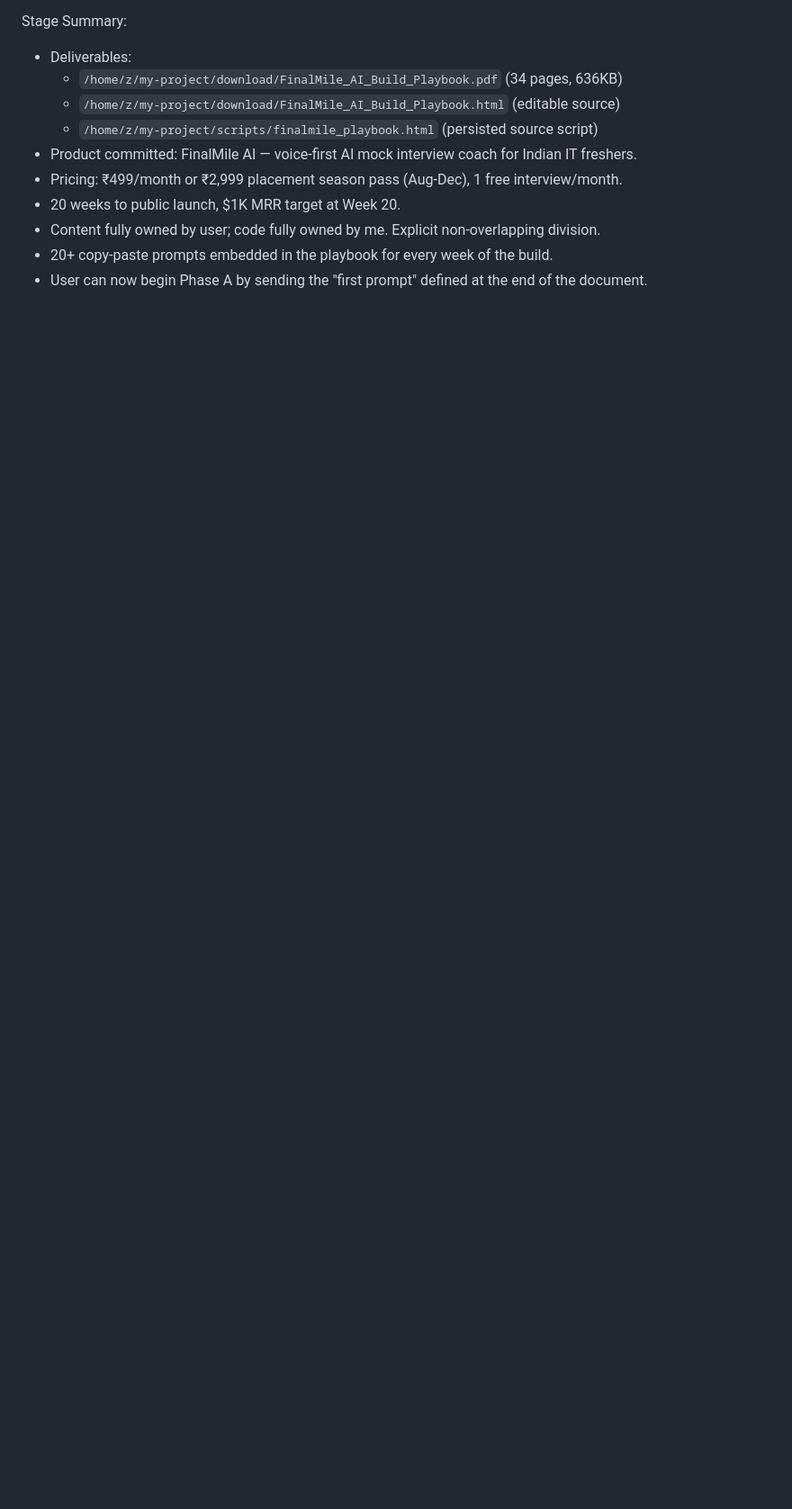
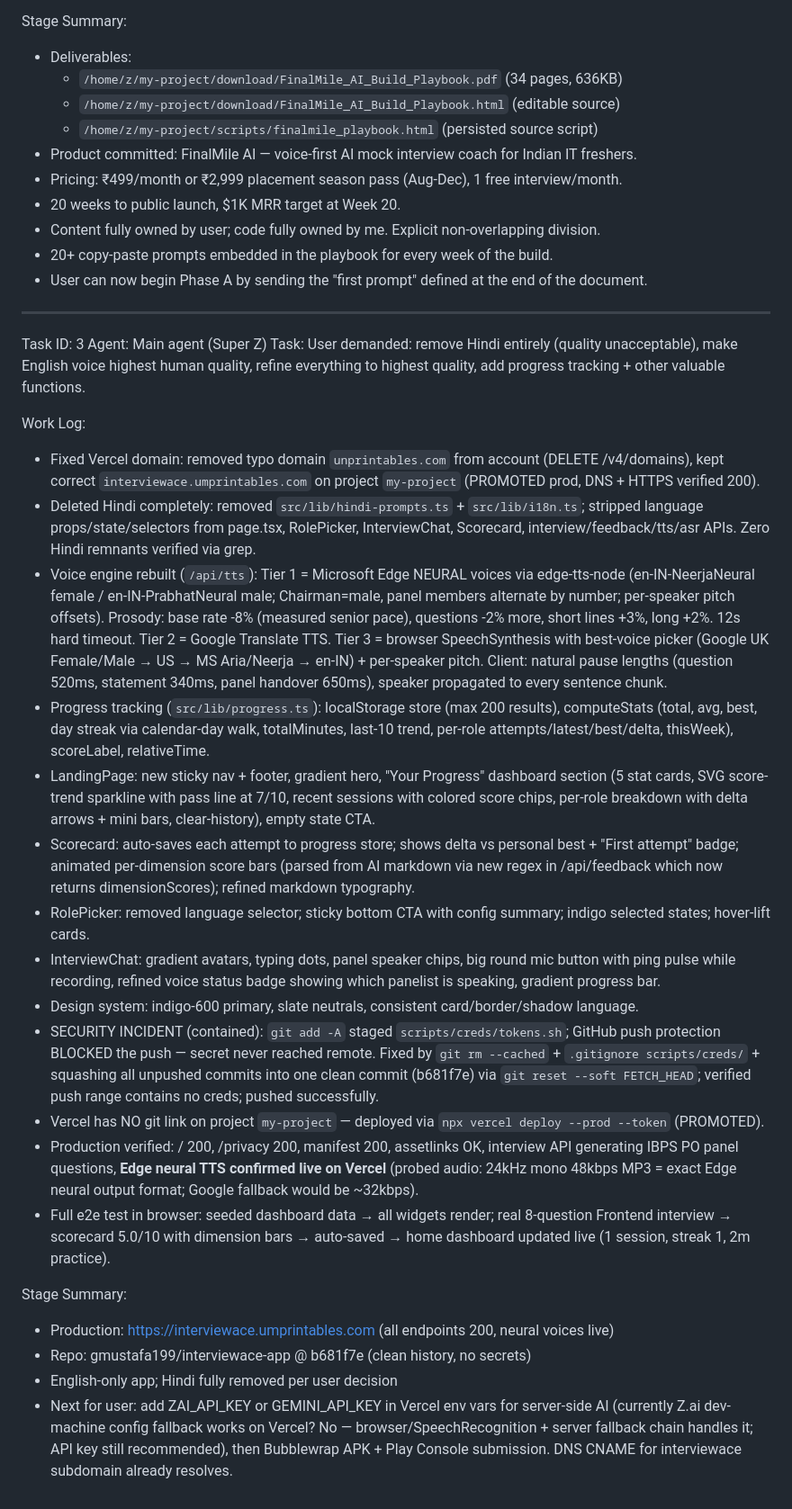
Before and after one commit to gmustafa199/interviewace-app, a Markdown page: worklog.md, the part around the change. Shown at 90% size. Drawn GitHub-style; blank space fills up the shorter version.

Commit message:
202138d8-c75f-4751-a86b-45f8be5d13c5

```diff
--- a/worklog.md
+++ b/worklog.md
@@ -61,3 +61,29 @@ Stage Summary:
 - Content fully owned by user; code fully owned by me. Explicit non-overlapping division.
 - 20+ copy-paste prompts embedded in the playbook for every week of the build.
 - User can now begin Phase A by sending the "first prompt" defined at the end of the document.
+
+---
+Task ID: 3
+Agent: Main agent (Super Z)
+Task: User demanded: remove Hindi entirely (quality unacceptable), make English voice highest human quality, refine everything to highest quality, add progress tracking + other valuable functions.
+
+Work Log:
+- Fixed Vercel domain: removed typo domain `unprintables.com` from account (DELETE /v4/domains), kept correct `interviewace.umprintables.com` on project `my-project` (PROMOTED prod, DNS + HTTPS verified 200).
+- Deleted Hindi completely: removed `src/lib/hindi-prompts.ts` + `src/lib/i18n.ts`; stripped language props/state/selectors from page.tsx, RolePicker, InterviewChat, Scorecard, interview/feedback/tts/asr APIs. Zero Hindi remnants verified via grep.
+- Voice engine rebuilt (`/api/tts`): Tier 1 = Microsoft Edge NEURAL voices via edge-tts-node (en-IN-NeerjaNeural female / en-IN-PrabhatNeural male; Chairman=male, panel members alternate by number; per-speaker pitch offsets). Prosody: base rate -8% (measured senior pace), questions -2% more, short lines +3%, long +2%. 12s hard timeout. Tier 2 = Google Translate TTS. Tier 3 = browser SpeechSynthesis with best-voice picker (Google UK Female/Male → US → MS Aria/Neerja → en-IN) + per-speaker pitch. Client: natural pause lengths (question 520ms, statement 340ms, panel handover 650ms), speaker propagated to every sentence chunk.
+- Progress tracking (`src/lib/progress.ts`): localStorage store (max 200 results), computeStats (total, avg, best, day streak via calendar-day walk, totalMinutes, last-10 trend, per-role attempts/latest/best/delta, thisWeek), scoreLabel, relativeTime.
+- LandingPage: new sticky nav + footer, gradient hero, "Your Progress" dashboard section (5 stat cards, SVG score-trend sparkline with pass line at 7/10, recent sessions with colored score chips, per-role breakdown with delta arrows + mini bars, clear-history), empty state CTA.
+- Scorecard: auto-saves each attempt to progress store; shows delta vs personal best + "First attempt" badge; animated per-dimension score bars (parsed from AI markdown via new regex in /api/feedback which now returns dimensionScores); refined markdown typography.
+- RolePicker: removed language selector; sticky bottom CTA with config summary; indigo selected states; hover-lift cards.
+- InterviewChat: gradient avatars, typing dots, panel speaker chips, big round mic button with ping pulse while recording, refined voice status badge showing which panelist is speaking, gradient progress bar.
+- Design system: indigo-600 primary, slate neutrals, consistent card/border/shadow language.
+- SECURITY INCIDENT (contained): `git add -A` staged `scripts/creds/tokens.sh`; GitHub push protection BLOCKED the push — secret never reached remote. Fixed by `git rm --cached` + `.gitignore scripts/creds/` + squashing all unpushed commits into one clean commit (b681f7e) via `git reset --soft FETCH_HEAD`; verified push range contains no creds; pushed successfully.
+- Vercel has NO git link on project `my-project` — deployed via `npx vercel deploy --prod --token` (PROMOTED).
+- Production verified: / 200, /privacy 200, manifest 200, assetlinks OK, interview API generating IBPS PO panel questions, **Edge neural TTS confirmed live on Vercel** (probed audio: 24kHz mono 48kbps MP3 = exact Edge neural output format; Google fallback would be ~32kbps).
+- Full e2e test in browser: seeded dashboard data → all widgets render; real 8-question Frontend interview → scorecard 5.0/10 with dimension bars → auto-saved → home dashboard updated live (1 session, streak 1, 2m practice).
+
+Stage Summary:
+- Production: https://interviewace.umprintables.com (all endpoints 200, neural voices live)
+- Repo: gmustafa199/interviewace-app @ b681f7e (clean history, no secrets)
+- English-only app; Hindi fully removed per user decision
+- Next for user: add ZAI_API_KEY or GEMINI_API_KEY in Vercel env vars for server-side AI (currently Z.ai dev-machine config fallback works on Vercel? No — browser/SpeechRecognition + server fallback chain handles it; API key still recommended), then Bubblewrap APK + Play Console submission. DNS CNAME for interviewace subdomain already resolves.
```
